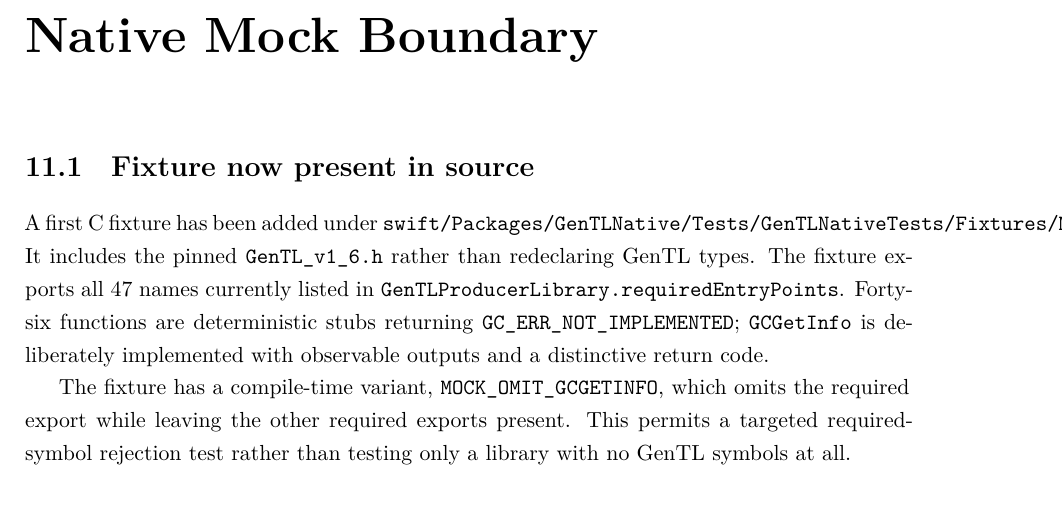
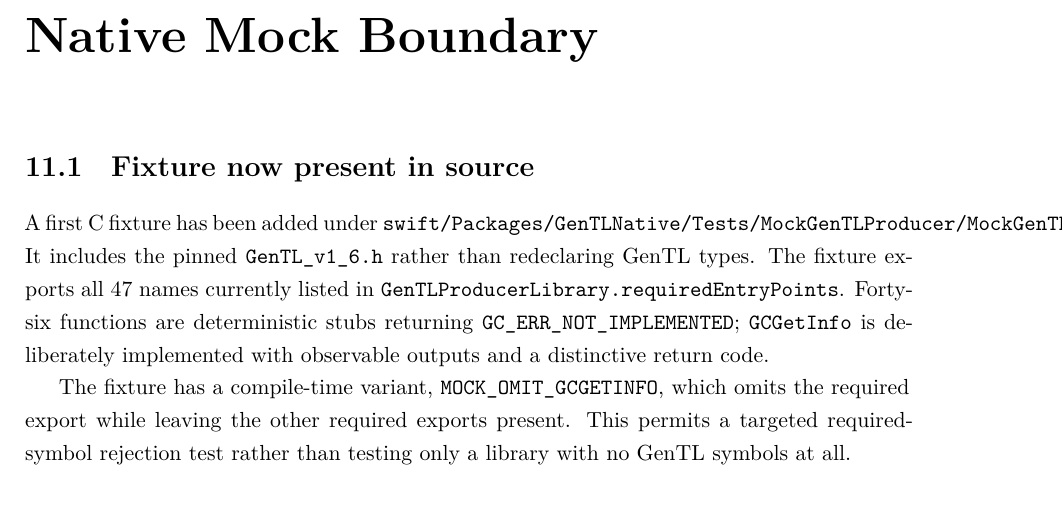
Before and after one commit to Shennagyp/AMSCOPE_DRIVER, a LaTeX document (swift/docs/GENTL_ENGINEERING_RESEARCH.tex): part of page 28 of 30, cut so that both start at the same text. Compiled offline with XeLaTeX.

Commit message:
docs: update mock Producer fixture path

```diff
--- a/swift/docs/GENTL_ENGINEERING_RESEARCH.tex
+++ b/swift/docs/GENTL_ENGINEERING_RESEARCH.tex
@@ -490,7 +490,7 @@ The strongest defensible outcome before hardware access is: compiler-verified co
 
 \section{Fixture now present in source}
 A first C fixture has been added under
-\texttt{swift/Packages/GenTLNative/Tests/GenTLNativeTests/Fixtures/MockGenTLProducer.c}.
+\texttt{swift/Packages/GenTLNative/Tests/MockGenTLProducer/MockGenTLProducer.c}.
 It includes the pinned \texttt{GenTL\_v1\_6.h} rather than redeclaring GenTL types. The fixture exports all 47 names currently listed in \texttt{GenTLProducerLibrary.requiredEntryPoints}. Forty-six functions are deterministic stubs returning \texttt{GC\_ERR\_NOT\_IMPLEMENTED}; \texttt{GCGetInfo} is deliberately implemented with observable outputs and a distinctive return code.
 
 The fixture has a compile-time variant, \texttt{MOCK\_OMIT\_GCGETINFO}, which omits the required export while leaving the other required exports present. This permits a targeted required-symbol rejection test rather than testing only a library with no GenTL symbols at all.
```
